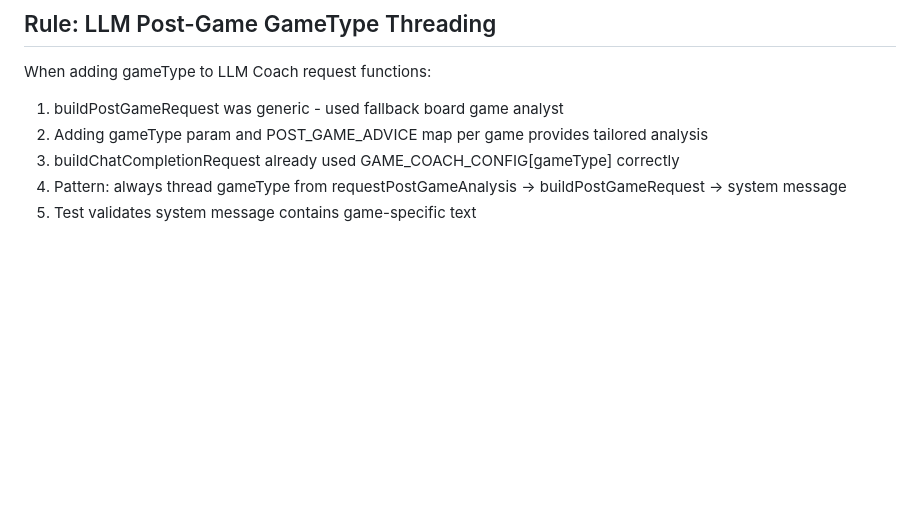
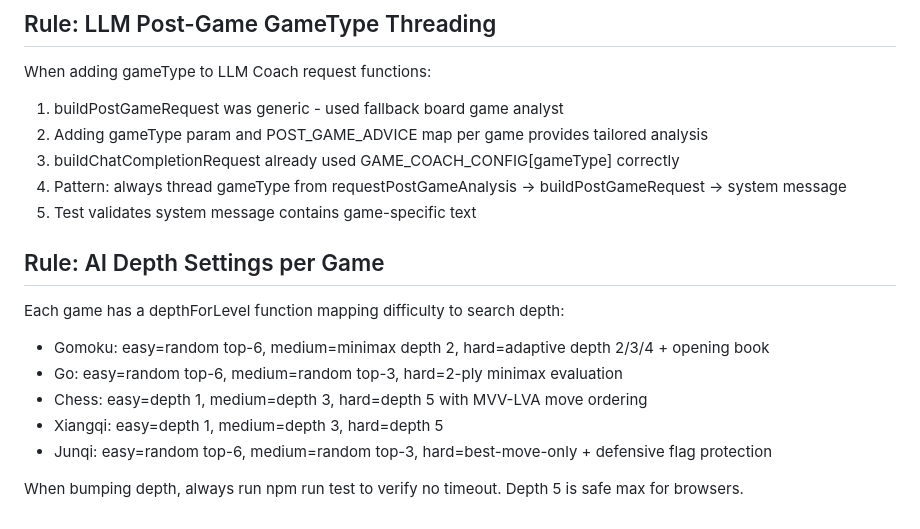
Before and after one commit to SSC-STUDIO/Multi-Board-Game-Collection, a Markdown page: KNOWLEDGE_BASE.md, the part around the change. Rendered like a GitHub page; blank space fills up the shorter version.

Commit message:
docs: add AI depth settings rules to KNOWLEDGE_BASE.md

```diff
--- a/KNOWLEDGE_BASE.md
+++ b/KNOWLEDGE_BASE.md
@@ -193,3 +193,14 @@ When adding gameType to LLM Coach request functions:
 3. buildChatCompletionRequest already used GAME_COACH_CONFIG[gameType] correctly
 4. Pattern: always thread gameType from requestPostGameAnalysis -> buildPostGameRequest -> system message
 5. Test validates system message contains game-specific text
+
+## Rule: AI Depth Settings per Game
+
+Each game has a depthForLevel function mapping difficulty to search depth:
+- Gomoku: easy=random top-6, medium=minimax depth 2, hard=adaptive depth 2/3/4 + opening book
+- Go: easy=random top-6, medium=random top-3, hard=2-ply minimax evaluation
+- Chess: easy=depth 1, medium=depth 3, hard=depth 5 with MVV-LVA move ordering
+- Xiangqi: easy=depth 1, medium=depth 3, hard=depth 5
+- Junqi: easy=random top-6, medium=random top-3, hard=best-move-only + defensive flag protection
+
+When bumping depth, always run npm run test to verify no timeout. Depth 5 is safe max for browsers.
```
